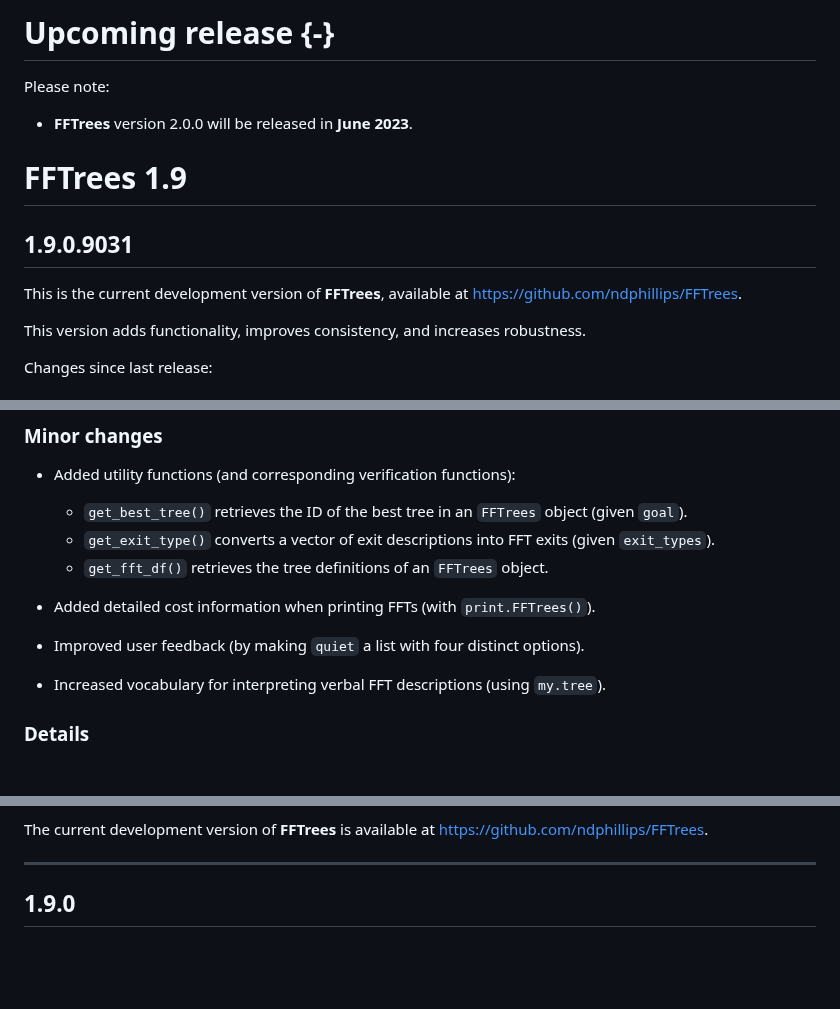
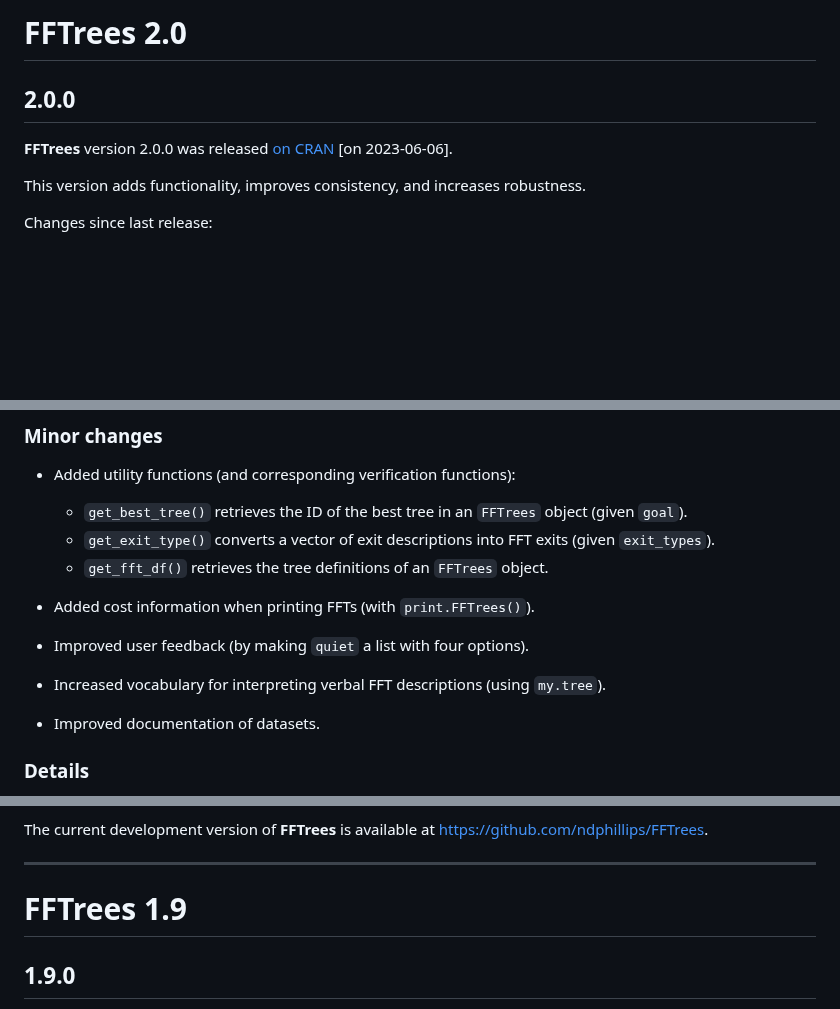
Before and after one commit to ndphillips/FFTrees, a Markdown page: NEWS.md, 3 parts joined by grey strips. Rendered like a GitHub page; blank space fills up the shorter version.

Commit message:
update NEWS

```diff
--- a/NEWS.md
+++ b/NEWS.md
@@ -1,16 +1,9 @@
 
-# Upcoming release {-}
+# FFTrees 2.0
 
-Please note:
+## 2.0.0
 
-- **FFTrees** version 2.0.0 will be released in **June 2023**.
-
-
-# FFTrees 1.9
-
-## 1.9.0.9031
-
-This is the current development version of **FFTrees**, available at <https://github.com/ndphillips/FFTrees>.
+**FFTrees** version 2.0.0 was released [on CRAN](https://CRAN.R-project.org/package=FFTrees) [on 2023-06-06].
 
 <!-- Log of changes: -->
 
@@ -54,10 +47,10 @@ Changes since last release:
     - `get_exit_type()` converts a vector of exit descriptions into FFT exits (given `exit_types`).
     - `get_fft_df()` retrieves the tree definitions of an `FFTrees` object.
 
-- Added detailed cost information when printing FFTs (with `print.FFTrees()`).
-- Improved user feedback (by making `quiet` a list with four distinct options).
+- Added cost information when printing FFTs (with `print.FFTrees()`).
+- Improved user feedback (by making `quiet` a list with four options).
 - Increased vocabulary for interpreting verbal FFT descriptions (using `my.tree`).
-
+- Improved documentation of datasets.
 
 <!-- Details: -->
 
@@ -79,5 +71,7 @@ The current development version of **FFTrees** is available at <https://github.c
 
 ------
+
+# FFTrees 1.9
 
 ## 1.9.0
 
```
Also changed, not shown: other parts of NEWS.md (+2 -3 lines).
